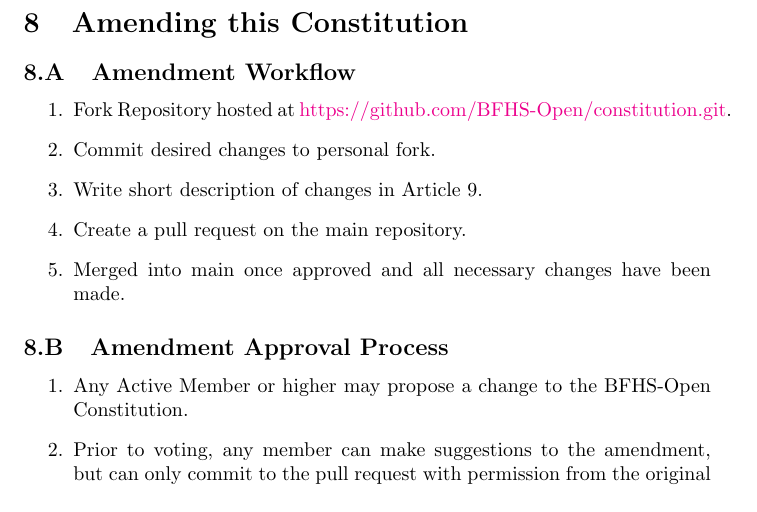
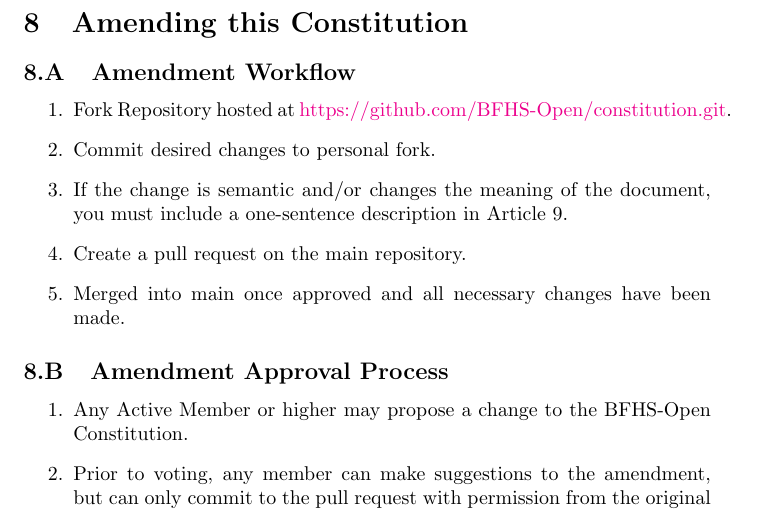
Before and after one commit to BFHS-Open/constitution, a LaTeX document (constitution.tex, which reads articles/article-08.tex): part of page 19 of 20, cut so that both start at the same text. Compiled offline with pdfLaTeX.

Commit message:
Allow for trivial changes

```diff
--- a/articles/article-08.tex
+++ b/articles/article-08.tex
@@ -6,7 +6,8 @@
 
 	\item Commit desired changes to personal fork.
 
-	\item Write short description of changes in \refarticle{Amendments}.
+	\item If the change is semantic and/or changes the meaning of the document,
+		you must include a one-sentence description in \refarticle{Amendments}.
 
 	\item Create a pull request on the main repository.
 
```
